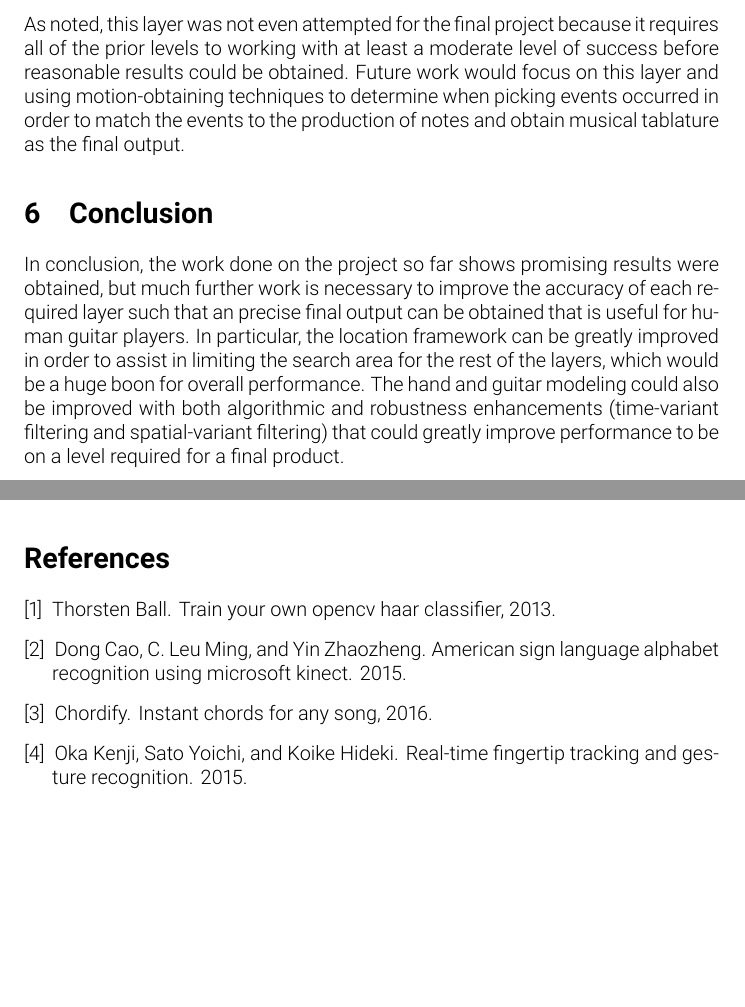
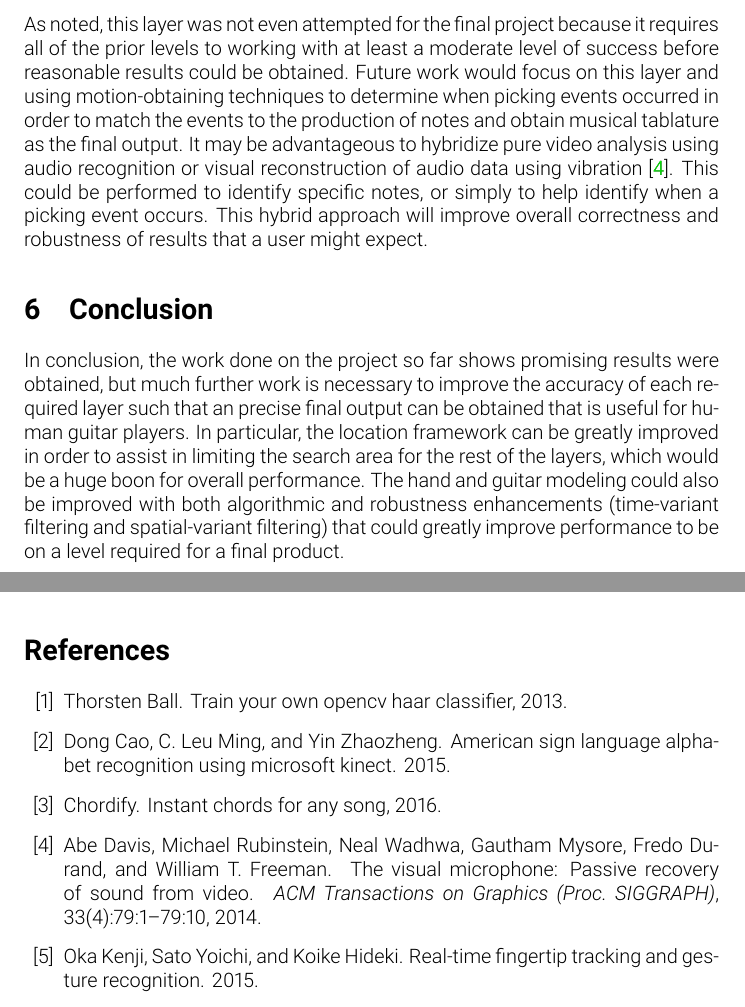
Before and after one commit to fubuloubu/COMS-E6735, a LaTeX document (documentation/Final-Report.tex, which reads documentation/future-work.tex): two parts of pages 10 and 11 of 11, joined at a grey line, cut so that both start at the same text, the shorter picture padded with empty space. Compiled offline with pdfLaTeX.

Commit message:
Moved section on aural/viual hybridization to future work

```diff
--- a/documentation/future-work.tex
+++ b/documentation/future-work.tex
@@ -28,4 +28,7 @@ As noted, this layer was not even attempted for the final project because it req
 levels to working with at least a moderate level of success before reasonable results could be obtained.
 Future work would focus on this layer and using motion-obtaining techniques to determine when picking
 events occurred in order to match the events to the production of notes and obtain musical tablature as
-the final output.
+the final output. It may be advantageous to hybridize pure video analysis using audio recognition
+or visual reconstruction of audio data using vibration \cite{VisualMic}.
+This could be performed to identify specific notes, or simply to help identify when a picking event occurs.
+This hybrid approach will improve overall correctness and robustness of results that a user might expect.
```
